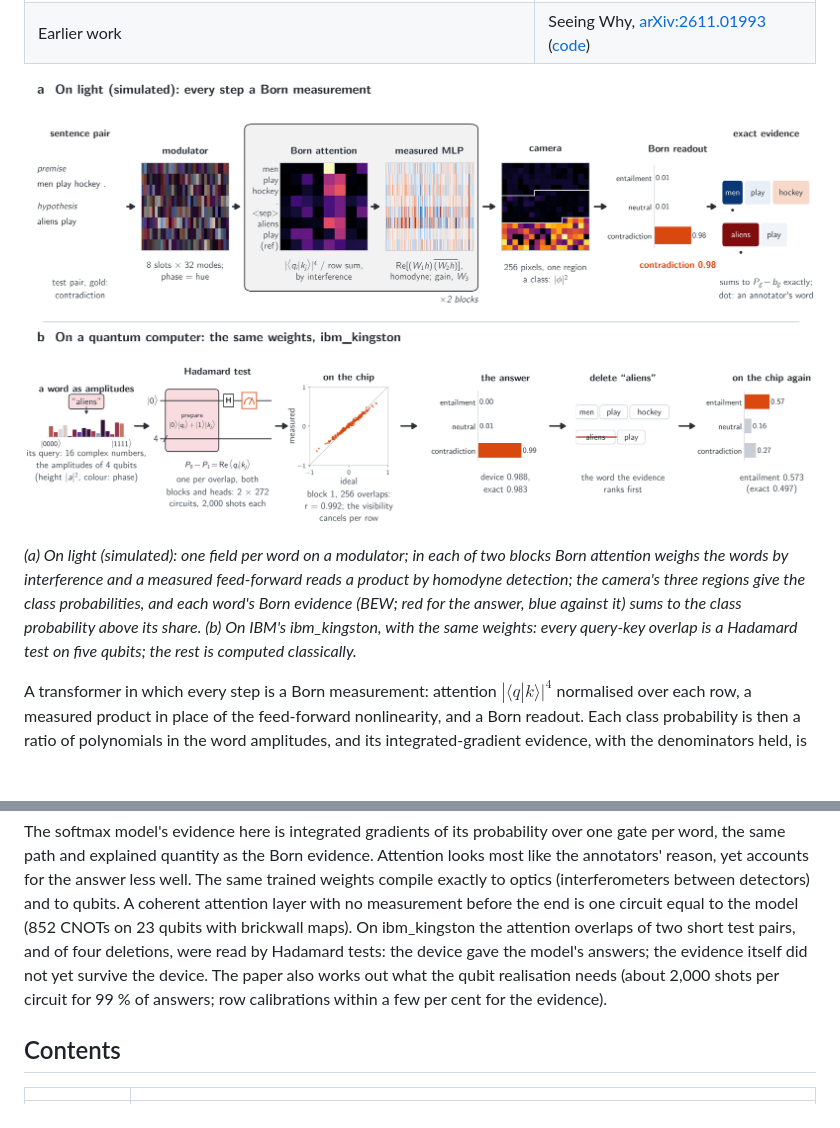
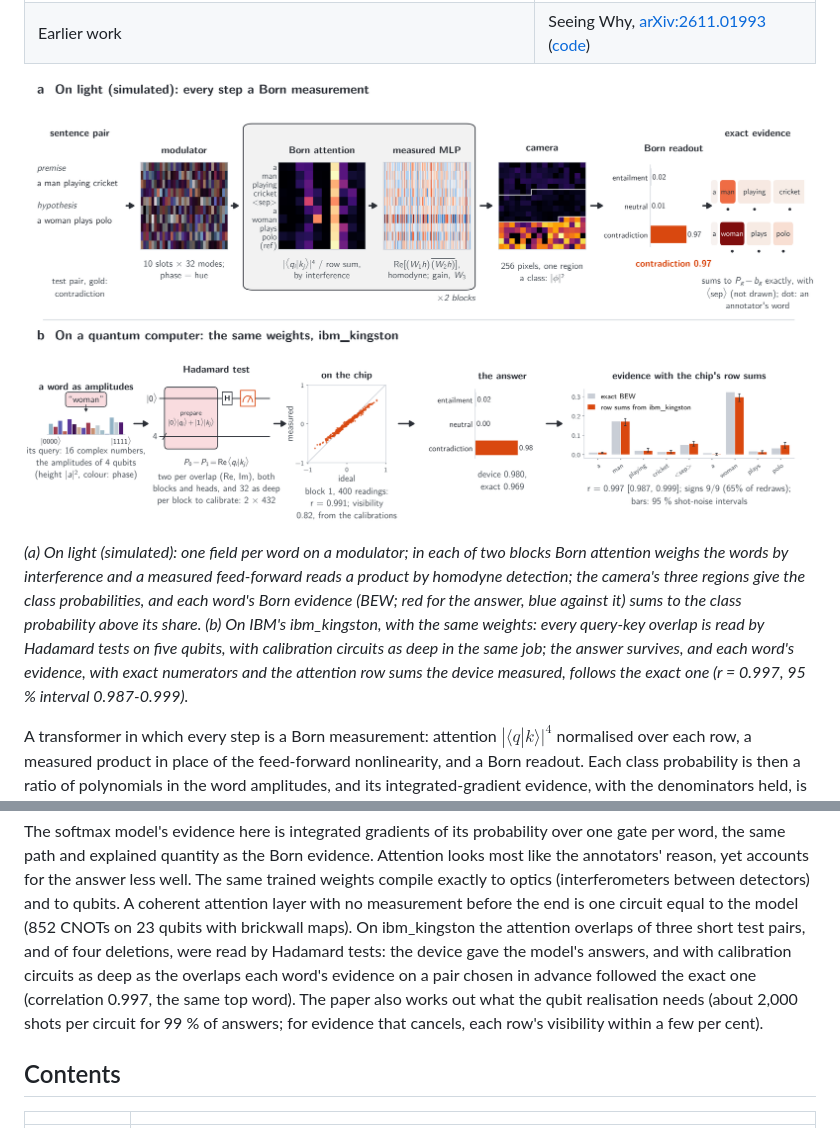
Before and after one commit to stein-research/reading-why, a Markdown page: README.md, 2 parts joined by grey strips. Rendered like a GitHub page; pictures changed too: docs/overview.png; blank space fills up the shorter version.

```diff
--- a/README.md
+++ b/README.md
@@ -17,8 +17,10 @@ University).
 *(a) On light (simulated): one field per word on a modulator; in each of two blocks Born attention weighs the words
 by interference and a measured feed-forward reads a product by homodyne detection; the camera's three regions give
 the class probabilities, and each word's Born evidence (BEW; red for the answer, blue against it) sums to the class
-probability above its share. (b) On IBM's ibm_kingston, with the same weights: every query-key overlap is a Hadamard
-test on five qubits; the rest is computed classically.*
+probability above its share. (b) On IBM's ibm_kingston, with the same weights: every query-key overlap is read by
+Hadamard tests on five qubits, with calibration circuits as deep in the same job; the answer survives, and each word's
+evidence, with exact numerators and the attention row sums the device measured, follows the exact one (r = 0.997,
+95 % interval 0.987-0.999).*
 
 A transformer in which every step is a Born measurement: attention $|\langle q|k\rangle|^4$ normalised over each row,
 a measured product in place of the feed-forward nonlinearity, and a Born readout. Each class probability is then a
@@ -72,11 +74,11 @@ The softmax model's evidence here is integrated gradients of its probability ove
 and explained quantity as the Born evidence. Attention looks most like the annotators' reason, yet accounts for the
 answer less well. The same trained weights compile exactly to optics (interferometers between detectors) and to
 qubits. A coherent attention layer with no measurement before the end is one circuit equal to the model (852 CNOTs on
-23 qubits with brickwall maps). On ibm_kingston the attention overlaps of two short test pairs, and of four
-deletions, were read by Hadamard tests: the device gave the model's answers; the evidence itself did not yet survive
-the device. The paper also works out what the qubit
-realisation needs (about 2,000 shots per circuit for 99 % of answers; row calibrations within a few per cent for the
-evidence).
+23 qubits with brickwall maps). On ibm_kingston the attention overlaps of three short test pairs, and of four
+deletions, were read by Hadamard tests: the device gave the model's answers, and with calibration circuits as deep as
+the overlaps each word's evidence on a pair chosen in advance followed the exact one (correlation 0.997, the same top
+word). The paper also works out what the qubit realisation needs (about 2,000 shots per circuit for 99 % of answers;
+for evidence that cancels, each row's visibility within a few per cent).
 
 ## Contents
 
```
Also changed, not shown: other parts of README.md (+1 -1 lines), ibm_jobs/index.md (+2 -0 lines), 14 other files.
